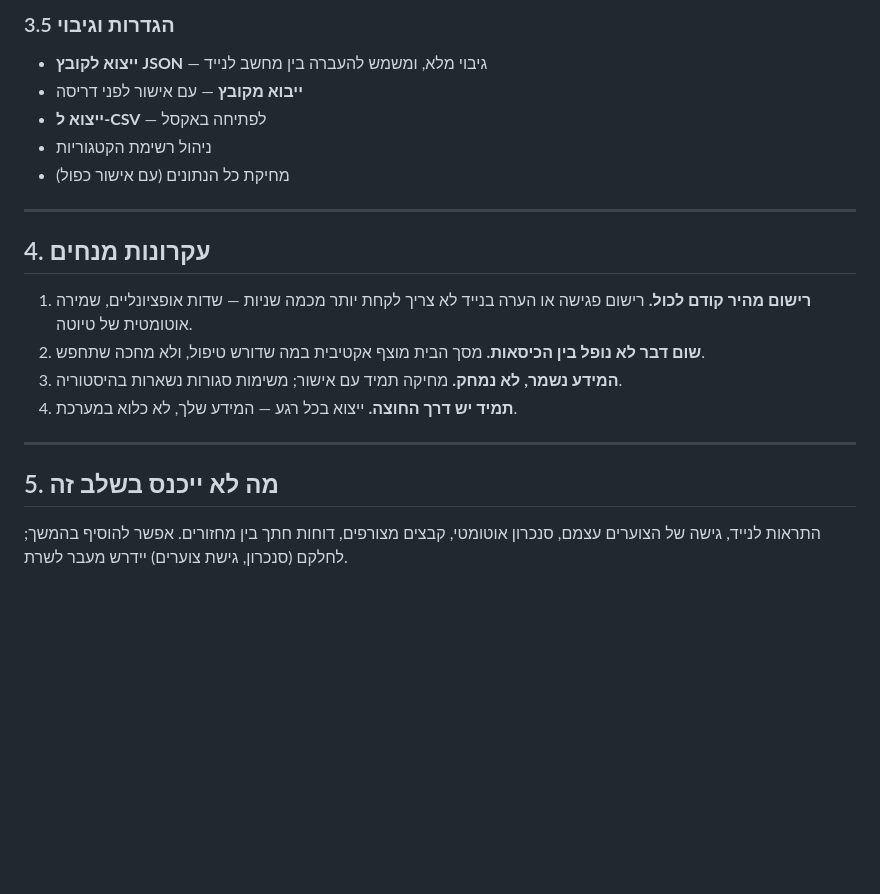
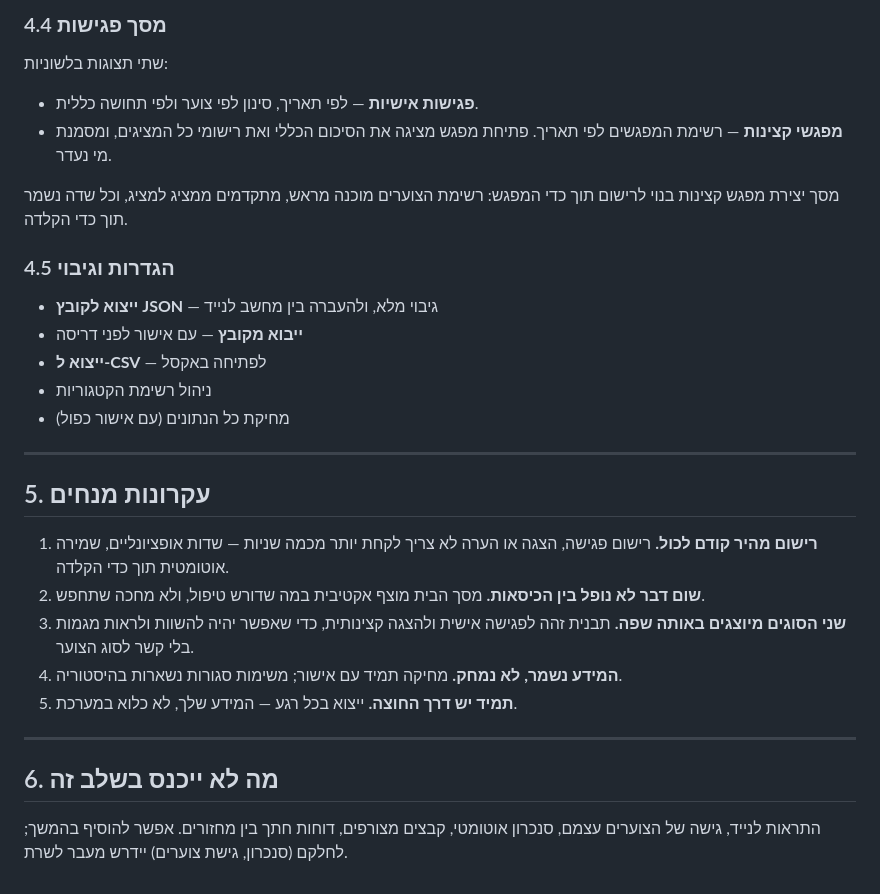
Before and after one commit to Nboy1027/etch-a-sketch, a Markdown page: cadets/SPEC.md, the part around one of its changes. Rendered like a GitHub page; blank space fills up the shorter version.

```diff
--- a/cadets/SPEC.md
+++ b/cadets/SPEC.md
@@ -98,6 +131,13 @@
 
-### 3.5 הגדרות וגיבוי
-- **ייצוא לקובץ JSON** — גיבוי מלא, ומשמש להעברה בין מחשב לנייד
+### 4.4 מסך פגישות
+שתי תצוגות בלשוניות:
+- **פגישות אישיות** — לפי תאריך, סינון לפי צוער ולפי תחושה כללית.
+- **מפגשי קצינות** — רשימת המפגשים לפי תאריך. פתיחת מפגש מציגה את הסיכום הכללי ואת רישומי כל המציגים, ומסמנת מי נעדר.
+
+מסך יצירת מפגש קצינות בנוי לרישום תוך כדי המפגש: רשימת הצוערים מוכנה מראש, מתקדמים ממציג למציג, וכל שדה נשמר תוך כדי הקלדה.
+
+### 4.5 הגדרות וגיבוי
+- **ייצוא לקובץ JSON** — גיבוי מלא, ולהעברה בין מחשב לנייד
 - **ייבוא מקובץ** — עם אישור לפני דריסה
 - **ייצוא ל-CSV** — לפתיחה באקסל
 - ניהול רשימת הקטגוריות
@@ -105,15 +145,16 @@
 
 ---
 
-## 4. עקרונות מנחים
+## 5. עקרונות מנחים
 
-1. **רישום מהיר קודם לכול.** רישום פגישה או הערה בנייד לא צריך לקחת יותר מכמה שניות — שדות אופציונליים, שמירה אוטומטית של טיוטה.
+1. **רישום מהיר קודם לכול.** רישום פגישה, הצגה או הערה לא צריך לקחת יותר מכמה שניות — שדות אופציונליים, שמירה אוטומטית תוך כדי הקלדה.
 2. **שום דבר לא נופל בין הכיסאות.** מסך הבית מוצף אקטיבית במה שדורש טיפול, ולא מחכה שתחפש.
-3. **המידע נשמר, לא נמחק.** מחיקה תמיד עם אישור; משימות סגורות נשארות בהיסטוריה.
-4. **תמיד יש דרך החוצה.** ייצוא בכל רגע — המידע שלך, לא כלוא במערכת.
+3. **שני הסוגים מיוצגים באותה שפה.** תבנית זהה לפגישה אישית ולהצגה קצינותית, כדי שאפשר יהיה להשוות ולראות מגמות בלי קשר לסוג הצוער.
+4. **המידע נשמר, לא נמחק.** מחיקה תמיד עם אישור; משימות סגורות נשארות בהיסטוריה.
+5. **תמיד יש דרך החוצה.** ייצוא בכל רגע — המידע שלך, לא כלוא במערכת.
 
 ---
 
-## 5. מה לא ייכנס בשלב זה
+## 6. מה לא ייכנס בשלב זה
 
 התראות לנייד, גישה של הצוערים עצמם, סנכרון אוטומטי, קבצים מצורפים, דוחות חתך בין מחזורים. אפשר להוסיף בהמשך; לחלקם (סנכרון, גישת צוערים) יידרש מעבר לשרת.
```
Also changed, not shown: other parts of cadets/SPEC.md (+56 -23 lines).
